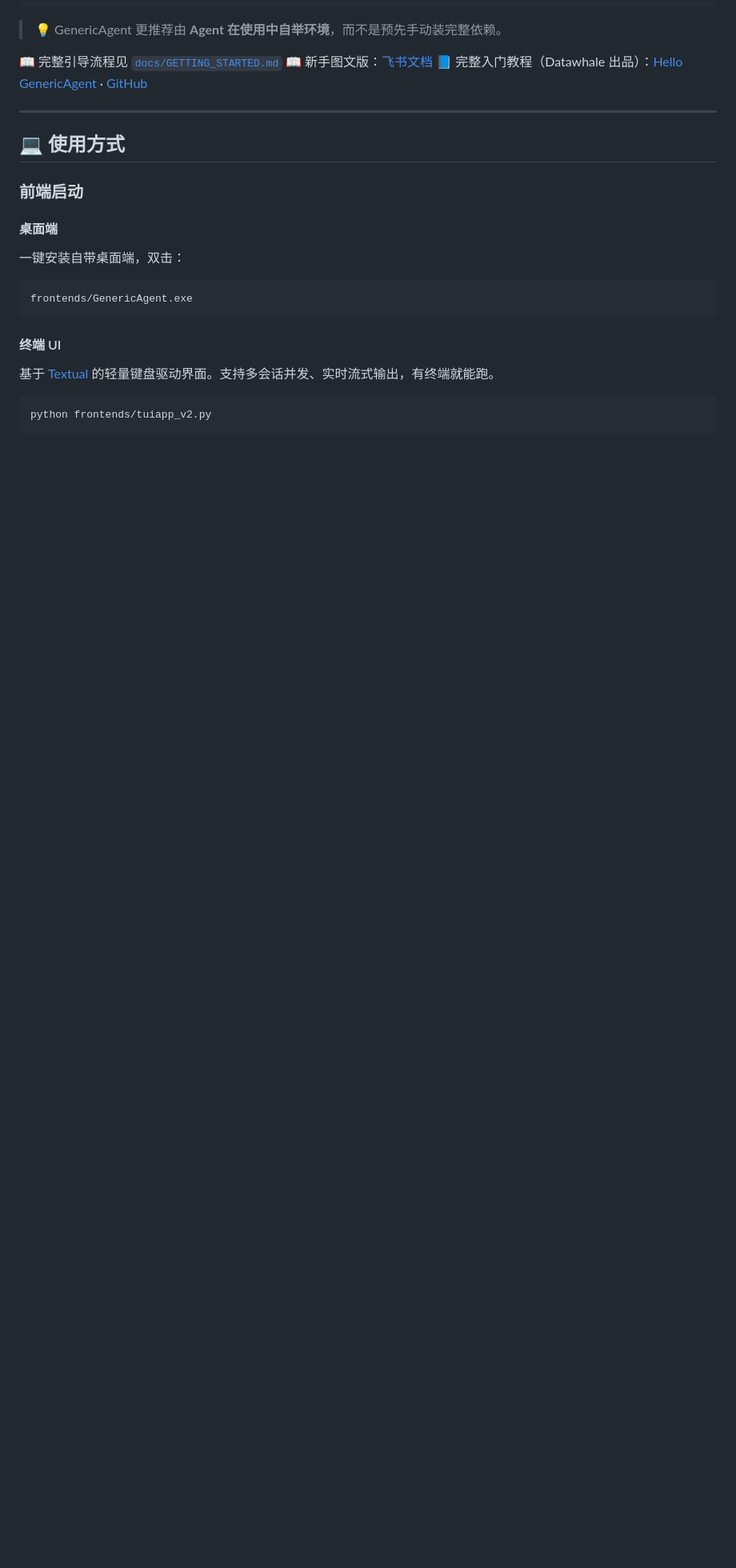
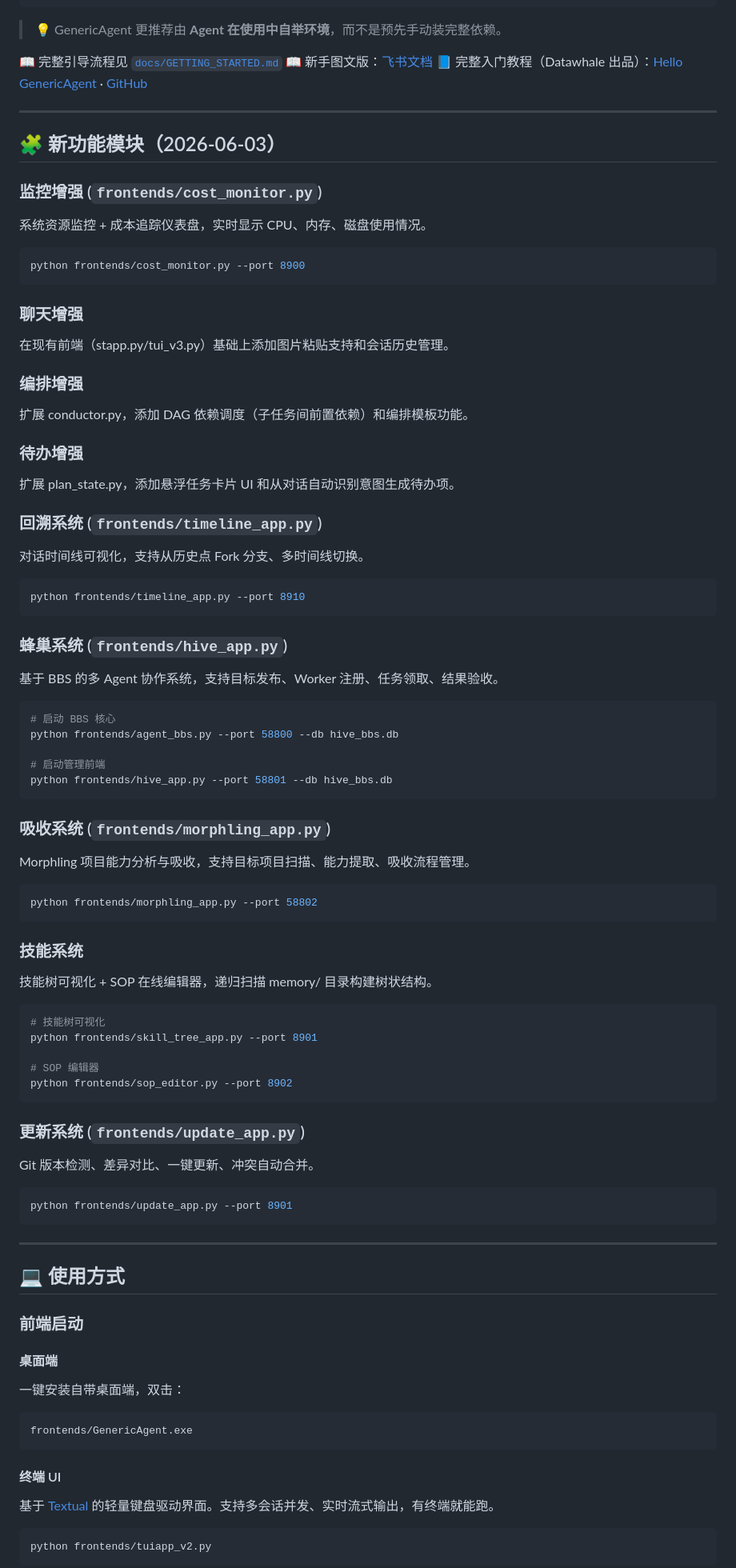
Before and after one commit to csljn/ga, a Markdown page: README.md, the part around one of its changes. Shown at 80% size. Rendered like a GitHub page; blank space fills up the shorter version.

Commit message:
docs(readme): 添加新功能模块说明，更新路线图

````diff
--- a/README.md
+++ b/README.md
@@ -536,6 +536,78 @@ python launch.pyw
 
 ---
 
+## 🧩 新功能模块（2026-06-03）
+
+### 监控增强 (`frontends/cost_monitor.py`)
+
+系统资源监控 + 成本追踪仪表盘，实时显示 CPU、内存、磁盘使用情况。
+
+```bash
+python frontends/cost_monitor.py --port 8900
+```
+
+### 聊天增强
+
+在现有前端（stapp.py/tui_v3.py）基础上添加图片粘贴支持和会话历史管理。
+
+### 编排增强
+
+扩展 conductor.py，添加 DAG 依赖调度（子任务间前置依赖）和编排模板功能。
+
+### 待办增强
+
+扩展 plan_state.py，添加悬浮任务卡片 UI 和从对话自动识别意图生成待办项。
+
+### 回溯系统 (`frontends/timeline_app.py`)
+
+对话时间线可视化，支持从历史点 Fork 分支、多时间线切换。
+
+```bash
+python frontends/timeline_app.py --port 8910
+```
+
+### 蜂巢系统 (`frontends/hive_app.py`)
+
+基于 BBS 的多 Agent 协作系统，支持目标发布、Worker 注册、任务领取、结果验收。
+
+```bash
+# 启动 BBS 核心
+python frontends/agent_bbs.py --port 58800 --db hive_bbs.db
+
+# 启动管理前端
+python frontends/hive_app.py --port 58801 --db hive_bbs.db
+```
+
+### 吸收系统 (`frontends/morphling_app.py`)
+
+Morphling 项目能力分析与吸收，支持目标项目扫描、能力提取、吸收流程管理。
+
+```bash
+python frontends/morphling_app.py --port 58802
+```
+
+### 技能系统
+
+技能树可视化 + SOP 在线编辑器，递归扫描 memory/ 目录构建树状结构。
+
+```bash
+# 技能树可视化
+python frontends/skill_tree_app.py --port 8901
+
+# SOP 编辑器
+python frontends/sop_editor.py --port 8902
+```
+
+### 更新系统 (`frontends/update_app.py`)
+
+Git 版本检测、差异对比、一键更新、冲突自动合并。
+
+```bash
+python frontends/update_app.py --port 8901
+```
+
+---
+
 ## 💻 使用方式
 
 ### 前端启动
````
Also changed, not shown: other parts of README.md (+10 -0 lines).
